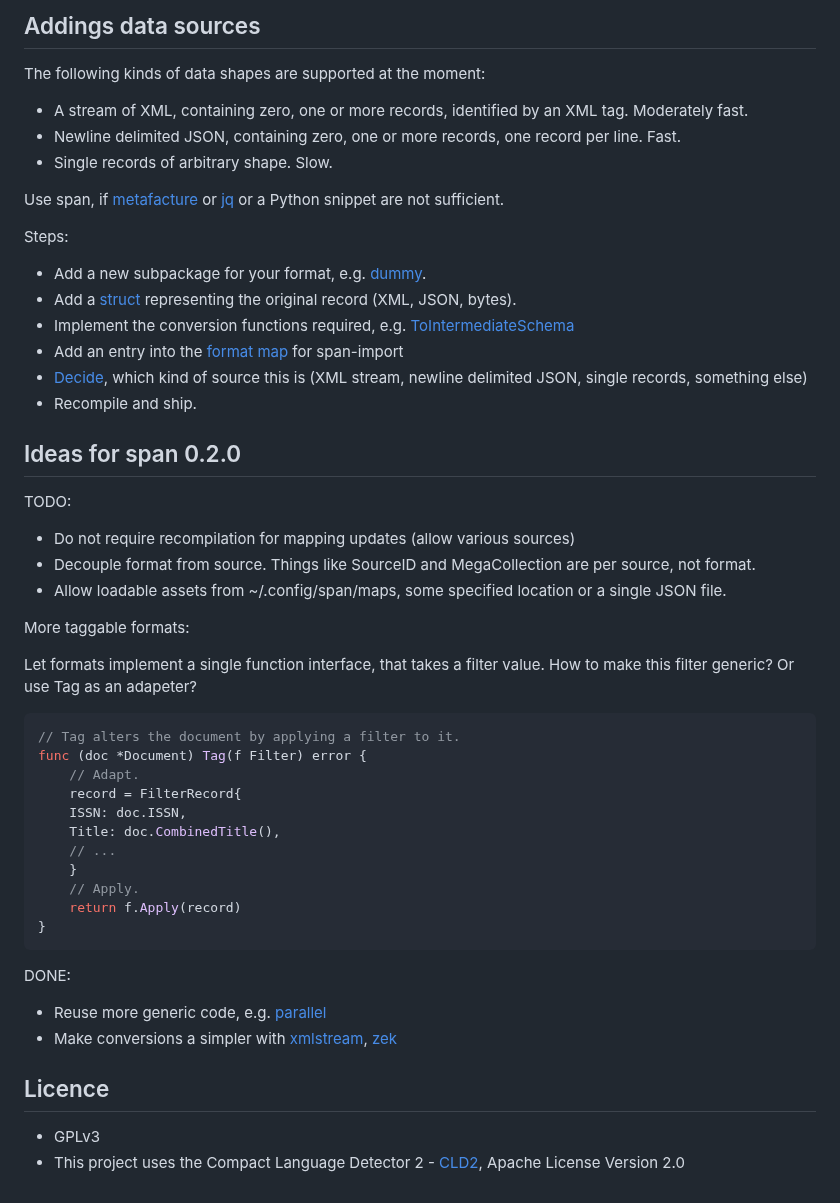
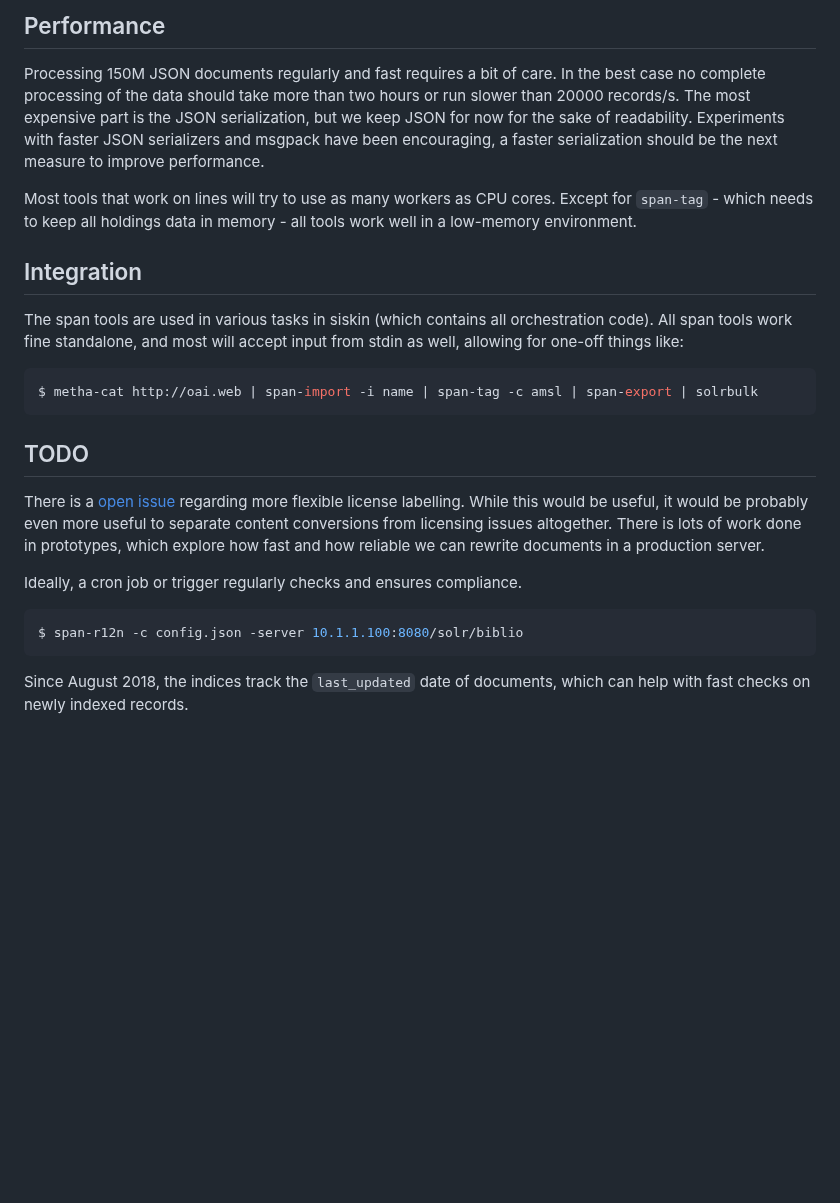
Before and after one commit to miku/span, a Markdown page: README.md, the part around one of its changes. Drawn GitHub-style; blank space fills up the shorter version.

````diff
--- a/README.md
+++ b/README.md
@@ -36,65 +49,40 @@ Also:
 
-Addings data sources
---------------------
+## Performance
 
-The following kinds of data shapes are supported at the moment:
+Processing 150M JSON documents regularly and fast requires a bit of care. In
+the best case no complete processing of the data should take more than two
+hours or run slower than 20000 records/s. The most expensive part is the JSON
+serialization, but we keep JSON for now for the sake of readability. Experiments with
+faster JSON serializers and msgpack have been encouraging, a faster
+serialization should be the next measure to improve performance.
 
-* A stream of XML, containing zero, one or more records, identified by an XML
-tag. Moderately fast.
-* Newline delimited JSON, containing zero, one or more records, one record per
-line. Fast.
-* Single records of arbitrary shape. Slow.
+Most tools that work on lines will try to use as many workers as CPU cores.
+Except for `span-tag` - which needs to keep all holdings data in memory - all
+tools work well in a low-memory environment.
 
-Use span, if
-[metafacture](https://github.com/culturegraph/metafacture-core/wiki) or
-[jq](https://stedolan.github.io/jq/) or a Python snippet are not sufficient.
+## Integration
 
-Steps:
+The span tools are used in various tasks in siskin (which contains all
+orchestration code). All span tools work fine standalone, and most will accept
+input from stdin as well, allowing for one-off things like:
 
-* Add a new subpackage for your format, e.g. [dummy](https://github.com/miku/span/tree/master/formats/dummy).
-* Add a [struct](https://github.com/miku/span/blob/9f07e35be39c184686b05e759b4d826b1de1a905/formats/dummy/example.go#L12-L15) representing the original record (XML, JSON, bytes).
-* Implement the conversion functions required, e.g. [ToIntermediateSchema](https://github.com/miku/span/blob/9f07e35be39c184686b05e759b4d826b1de1a905/formats/dummy/example.go#L17-L22)
-* Add an entry into the [format map](https://github.com/miku/span/blob/f89ef0337249ba5f75d05d8a3db7c85b5c389eaa/cmd/span-import/main.go#L59) for span-import
-* [Decide](https://github.com/miku/span/blob/9f07e35be39c184686b05e759b4d826b1de1a905/cmd/span-import/main.go#L202),
-which kind of source this is (XML stream, newline delimited JSON, single
-records, something else)
-* Recompile and ship.
-
-Ideas for span 0.2.0
---------------------
-
-TODO:
-
-* Do not require recompilation for mapping updates (allow various sources)
-* Decouple format from source. Things like SourceID and MegaCollection are per source, not format.
-* Allow loadable assets from ~/.config/span/maps, some specified location or a single JSON file.
-
-More taggable formats:
-
-Let formats implement a single function interface, that takes a filter value.
-How to make this filter generic? Or use Tag as an adapeter?
-
-```go
-// Tag alters the document by applying a filter to it.
-func (doc *Document) Tag(f Filter) error {
-    // Adapt.
-    record = FilterRecord{
-	ISSN: doc.ISSN,
-	Title: doc.CombinedTitle(),
-	// ...
-    }
-    // Apply.
-    return f.Apply(record)
-}
+```shell
+$ metha-cat http://oai.web | span-import -i name | span-tag -c amsl | span-export | solrbulk
 ```
 
-DONE:
+## TODO
 
-* Reuse more generic code, e.g. [parallel](http://github.com/miku/parallel)
-* Make conversions a simpler with [xmlstream](https://github.com/miku/xmlstream), [zek](https://github.com/miku/zek)
+There is a [open issue](https://github.com/miku/span/issues/2) regarding more
+flexible license labelling. While this would be useful, it would be probably
+even more useful to separate content conversions from licensing issues
+altogether. There is lots of work done in prototypes, which explore how fast
+and how reliable we can rewrite documents in a production server.
 
-Licence
--------
+Ideally, a cron job or trigger regularly checks and ensures compliance.
 
-* GPLv3
-* This project uses the Compact Language Detector 2 - [CLD2](https://github.com/CLD2Owners/cld2), Apache License Version 2.0
+```shell
+$ span-r12n -c config.json -server 10.1.1.100:8080/solr/biblio
+```
+
+Since August 2018, the indices track the `last_updated` date of documents,
+which can help with fast checks on newly indexed records.
````
Also changed, not shown: other parts of README.md (+38 -25 lines), docs/scatter.png (added), 1 other file.
